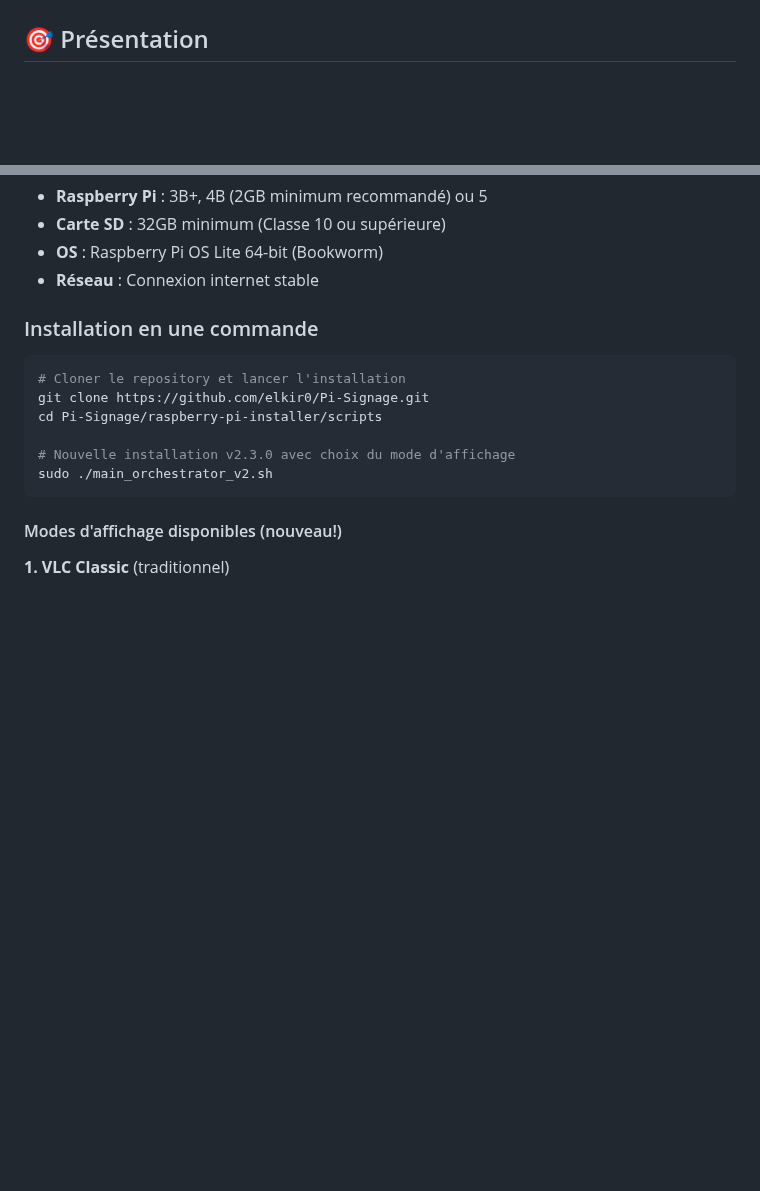
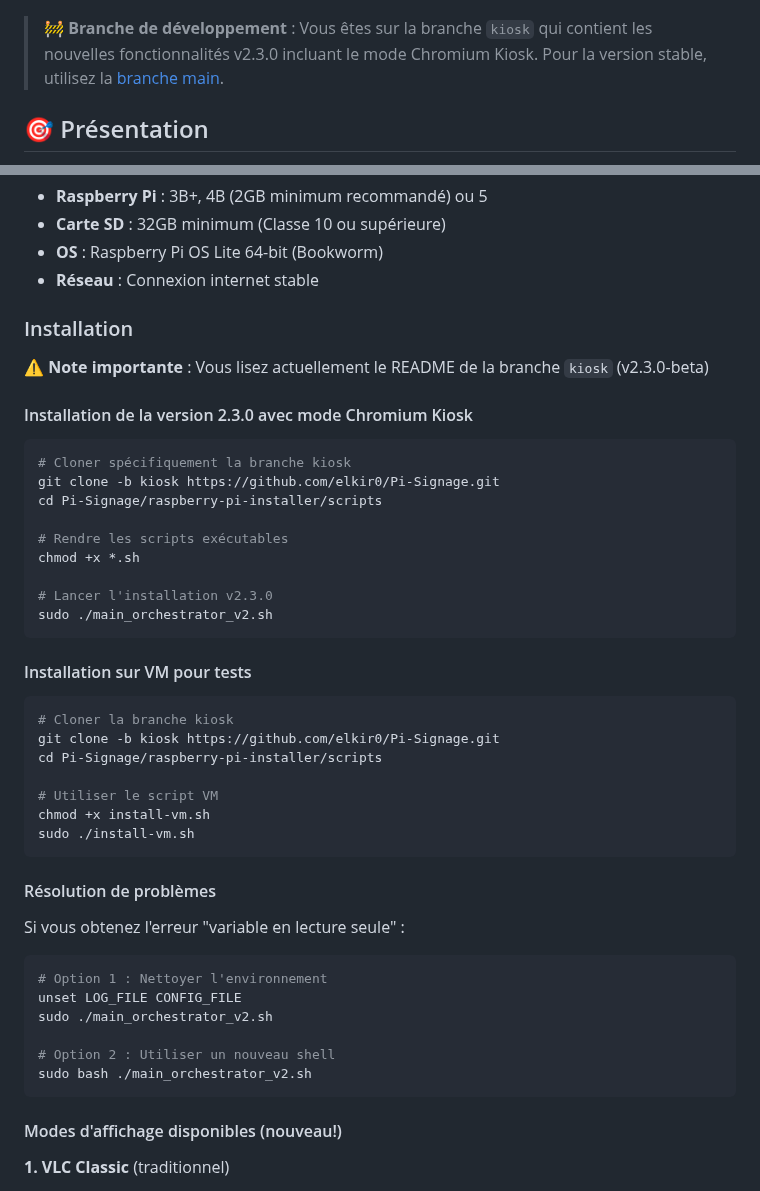
Before and after one commit to elkir0/Pi-Signage, a Markdown page: README.md, 2 parts joined by grey strips. Drawn GitHub-style; blank space fills up the shorter version.

Commit message:
fix: Correction du README pour installation branche kiosk
- Ajout de git clone -b kiosk pour cloner la bonne branche
- Ajout de chmod +x *.sh avant exécution
- Solutions pour l'erreur "variable en lecture seule"
- Badge orange pour version beta
- Note claire indiquant qu'on est sur la branche kiosk
- Lien vers la branche main pour version stable

Le README indique maintenant clairement comment installer
depuis la branche kiosk et résoudre les problèmes courants.

🤖 Generated with [Claude Code](https://claude.ai/code)

Co-Authored-By: Claude <noreply@anthropic.com>

````diff
--- a/README.md
+++ b/README.md
@@ -8,4 +9,6 @@
 [![Security](https://img.shields.io/badge/Security-Enhanced-brightgreen.svg)]()
+
+> 🚧 **Branche de développement** : Vous êtes sur la branche `kiosk` qui contient les nouvelles fonctionnalités v2.3.0 incluant le mode Chromium Kiosk. Pour la version stable, utilisez la [branche main](https://github.com/elkir0/Pi-Signage/tree/main).
 
 ## 🎯 Présentation
 
@@ -63,15 +66,46 @@ Pi-Signage/
 - **OS** : Raspberry Pi OS Lite 64-bit (Bookworm)
 - **Réseau** : Connexion internet stable
 
-### Installation en une commande
+### Installation
+
+⚠️ **Note importante** : Vous lisez actuellement le README de la branche `kiosk` (v2.3.0-beta)
+
+#### Installation de la version 2.3.0 avec mode Chromium Kiosk
 
 ```bash
-# Cloner le repository et lancer l'installation
-git clone https://github.com/elkir0/Pi-Signage.git
+# Cloner spécifiquement la branche kiosk
+git clone -b kiosk https://github.com/elkir0/Pi-Signage.git
 cd Pi-Signage/raspberry-pi-installer/scripts
 
-# Nouvelle installation v2.3.0 avec choix du mode d'affichage
+# Rendre les scripts exécutables
+chmod +x *.sh
+
+# Lancer l'installation v2.3.0
 sudo ./main_orchestrator_v2.sh
+```
+
+#### Installation sur VM pour tests
+
+```bash
+# Cloner la branche kiosk
+git clone -b kiosk https://github.com/elkir0/Pi-Signage.git
+cd Pi-Signage/raspberry-pi-installer/scripts
+
+# Utiliser le script VM
+chmod +x install-vm.sh
+sudo ./install-vm.sh
+```
+
+#### Résolution de problèmes
+
+Si vous obtenez l'erreur "variable en lecture seule" :
+```bash
+# Option 1 : Nettoyer l'environnement
+unset LOG_FILE CONFIG_FILE
+sudo ./main_orchestrator_v2.sh
+
+# Option 2 : Utiliser un nouveau shell
+sudo bash ./main_orchestrator_v2.sh
 ```
 
 #### Modes d'affichage disponibles (nouveau!)
````
Also changed, not shown: other parts of README.md (+3 -2 lines).
